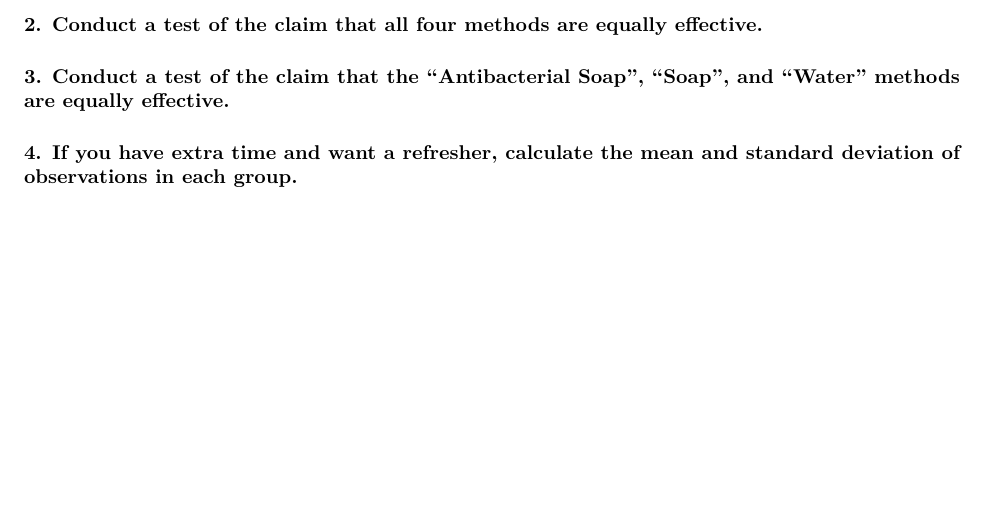
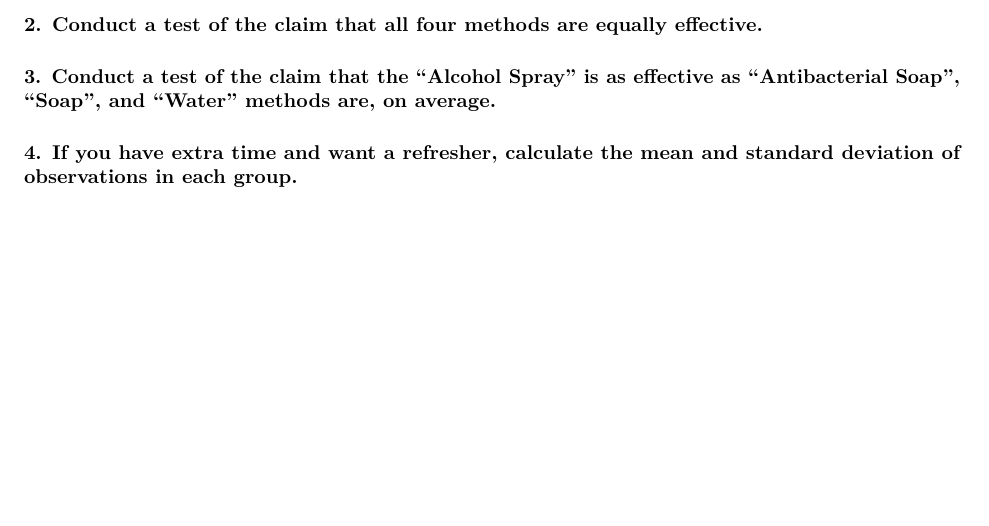
Before and after one commit to mhc-stat242-02-s2021/Lab3, an R Markdown document (lab03_anova_F.Rmd): part of page 2 of 2, cut so that both start at the same text. Rendered offline with R 4.5, knitr and Pandoc, then LaTeX, with nearby package versions; some code elsewhere in the file could not run offline.

Commit message:
Add files via upload

````diff
--- a/lab03_anova_F.Rmd
+++ b/lab03_anova_F.Rmd
@@ -44,7 +44,7 @@ soap %>%
 
 ```
 
-#### 3. Conduct a test of the claim that the "Antibacterial Soap", "Soap", and "Water" methods are equally effective.
+#### 3. Conduct a test of the claim that the "Alcohol Spray" is as effective as "Antibacterial Soap", "Soap", and "Water" methods are, on average.
 
 ```{r}
 
````
